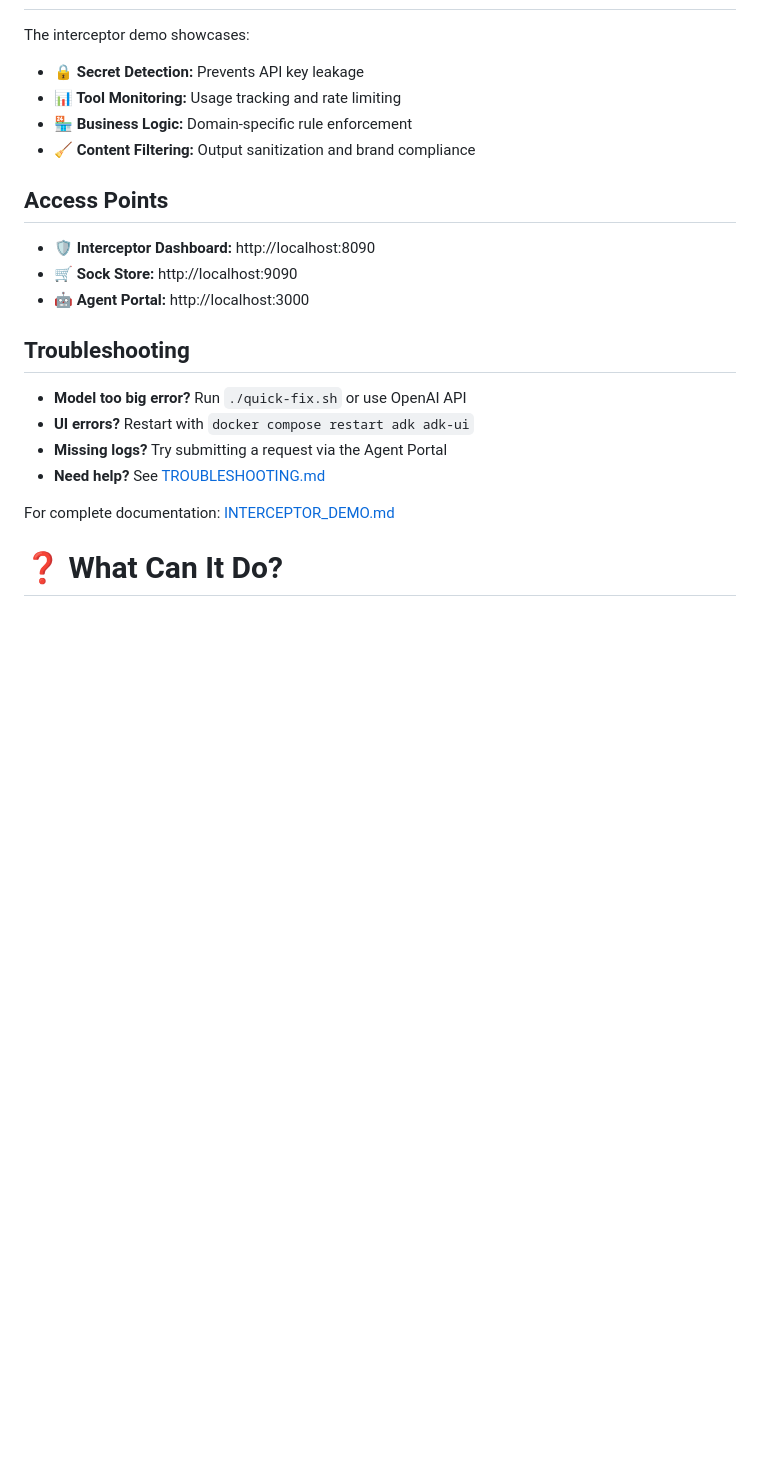
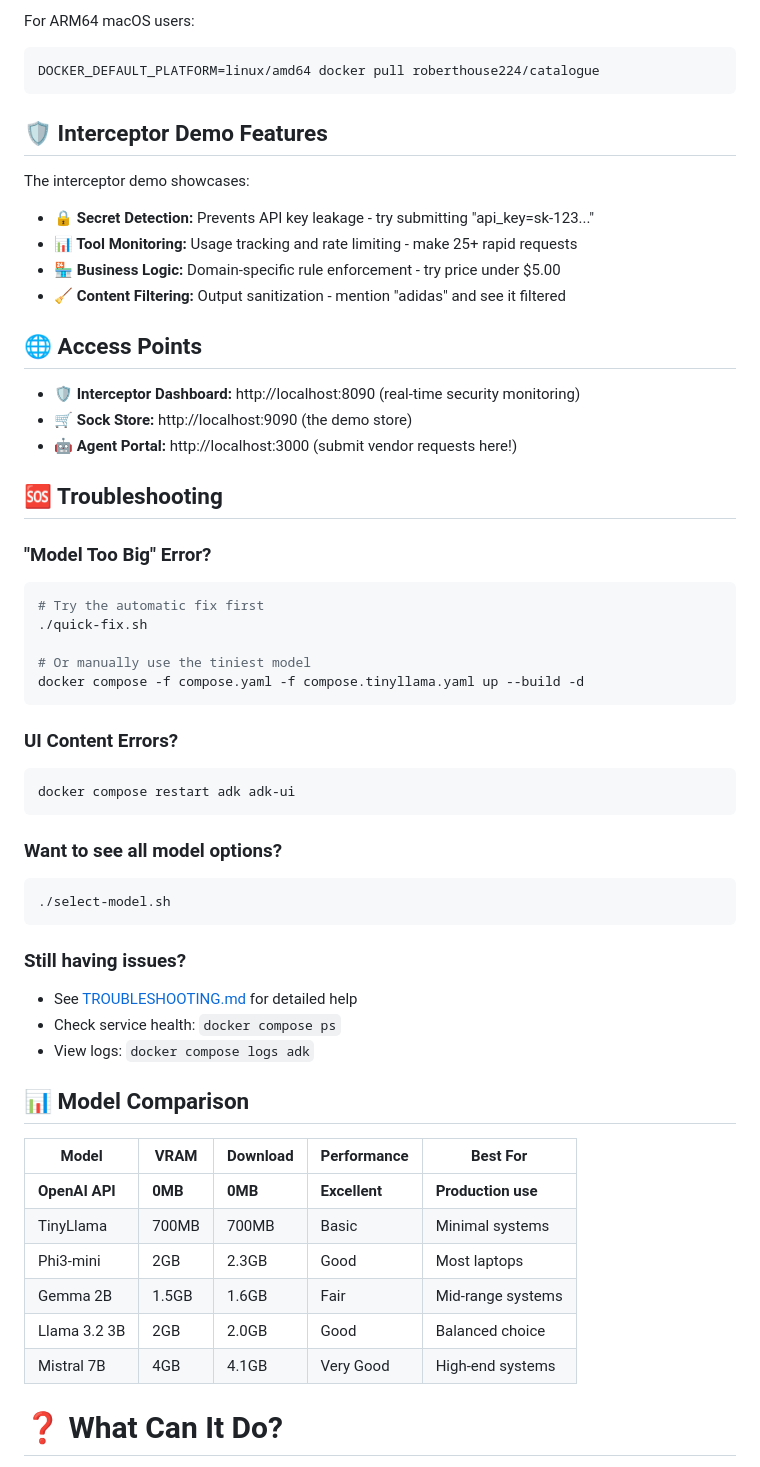
Before and after one commit to ajeetraina/sock-store-demo, a Markdown page: README.md, the part around the change printed below. GitHub-like rendering; blank space fills up the shorter version.

Commit message:
Update README with comprehensive lightweight model options and super simple setup

````diff
--- a/README.md
+++ b/README.md
@@ -91,24 +98,58 @@ docker compose -f compose.yaml -f compose.local-model.yaml up --build -d
+For ARM64 macOS users:
+```sh
+DOCKER_DEFAULT_PLATFORM=linux/amd64 docker pull roberthouse224/catalogue
+```
+
+## 🛡️ Interceptor Demo Features
 
 The interceptor demo showcases:
-- **🔒 Secret Detection:** Prevents API key leakage
-- **📊 Tool Monitoring:** Usage tracking and rate limiting
-- **🏪 Business Logic:** Domain-specific rule enforcement
-- **🧹 Content Filtering:** Output sanitization and brand compliance
+- **🔒 Secret Detection:** Prevents API key leakage - try submitting "api_key=sk-123..."
+- **📊 Tool Monitoring:** Usage tracking and rate limiting - make 25+ rapid requests
+- **🏪 Business Logic:** Domain-specific rule enforcement - try price under $5.00
+- **🧹 Content Filtering:** Output sanitization - mention "adidas" and see it filtered
 
-## Access Points
+## 🌐 Access Points
 
-- **🛡️ Interceptor Dashboard:** http://localhost:8090
-- **🛒 Sock Store:** http://localhost:9090
-- **🤖 Agent Portal:** http://localhost:3000
+- **🛡️ Interceptor Dashboard:** http://localhost:8090 (real-time security monitoring)
+- **🛒 Sock Store:** http://localhost:9090 (the demo store)
+- **🤖 Agent Portal:** http://localhost:3000 (submit vendor requests here!)
 
-## Troubleshooting
+## 🆘 Troubleshooting
 
-- **Model too big error?** Run `./quick-fix.sh` or use OpenAI API
-- **UI errors?** Restart with `docker compose restart adk adk-ui`
-- **Missing logs?** Try submitting a request via the Agent Portal
-- **Need help?** See [TROUBLESHOOTING.md](./TROUBLESHOOTING.md)
+### "Model Too Big" Error?
+```sh
+# Try the automatic fix first
+./quick-fix.sh
 
-For complete documentation: [INTERCEPTOR_DEMO.md](./INTERCEPTOR_DEMO.md)
+# Or manually use the tiniest model
+docker compose -f compose.yaml -f compose.tinyllama.yaml up --build -d
+```
+
+### UI Content Errors?
+```sh
+docker compose restart adk adk-ui
+```
+
+### Want to see all model options?
+```sh
+./select-model.sh
+```
+
+### Still having issues?
+- See [TROUBLESHOOTING.md](./TROUBLESHOOTING.md) for detailed help
+- Check service health: `docker compose ps`
+- View logs: `docker compose logs adk`
+
+## 📊 Model Comparison
+
+| Model          | VRAM    | Download | Performance | Best For           |
+|----------------|---------|----------|-------------|--------------------|
+| **OpenAI API** | **0MB** | **0MB**  | **Excellent** | **Production use** |
+| TinyLlama      | 700MB   | 700MB    | Basic       | Minimal systems    |
+| Phi3-mini      | 2GB     | 2.3GB    | Good        | Most laptops       |
+| Gemma 2B       | 1.5GB   | 1.6GB    | Fair        | Mid-range systems  |
+| Llama 3.2 3B   | 2GB     | 2.0GB    | Good        | Balanced choice    |
+| Mistral 7B     | 4GB     | 4.1GB    | Very Good   | High-end systems   |
 
 # ❓ What Can It Do?
 
````
Also changed, not shown: other parts of README.md (+78 -67 lines).
